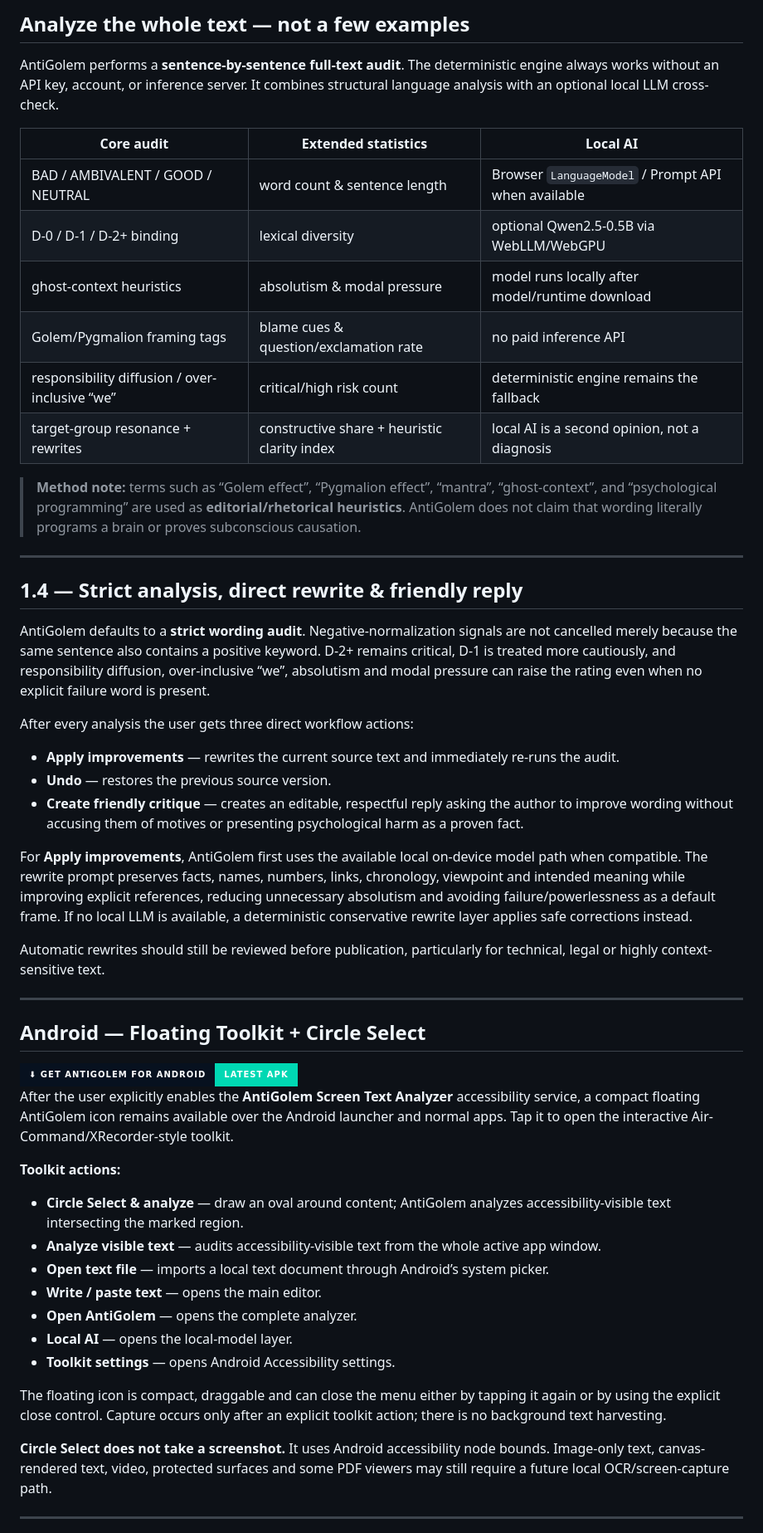
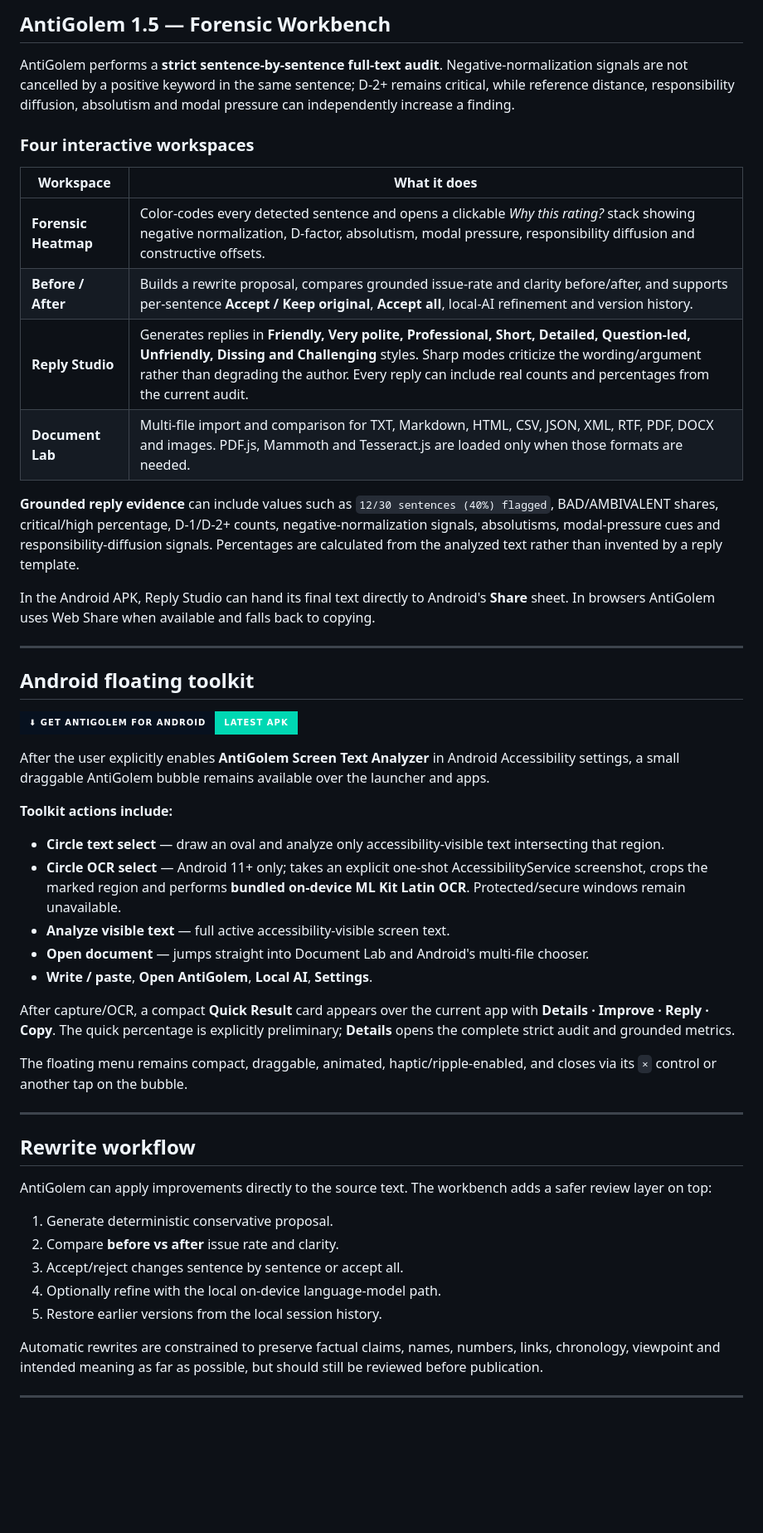
Before and after one commit to chekento/antigolem, a Markdown page: README.md, the part around one of its changes. Shown at 83% size. GitHub-like rendering; badges without logos; blank space fills up the shorter version.

Commit message:
Refresh AntiGolem frontpage for 1.5 forensic workbench

```diff
--- a/README.md
+++ b/README.md
@@ -23,58 +21,54 @@
 
-## Analyze the whole text — not a few examples
+## AntiGolem 1.5 — Forensic Workbench
 
-AntiGolem performs a **sentence-by-sentence full-text audit**. The deterministic engine always works without an API key, account, or inference server. It combines structural language analysis with an optional local LLM cross-check.
+AntiGolem performs a **strict sentence-by-sentence full-text audit**. Negative-normalization signals are not cancelled by a positive keyword in the same sentence; D-2+ remains critical, while reference distance, responsibility diffusion, absolutism and modal pressure can independently increase a finding.
 
-| Core audit | Extended statistics | Local AI |
-|---|---|---|
-| BAD / AMBIVALENT / GOOD / NEUTRAL | word count & sentence length | Browser `LanguageModel` / Prompt API when available |
-| D-0 / D-1 / D-2+ binding | lexical diversity | optional Qwen2.5-0.5B via WebLLM/WebGPU |
-| ghost-context heuristics | absolutism & modal pressure | model runs locally after model/runtime download |
-| Golem/Pygmalion framing tags | blame cues & question/exclamation rate | no paid inference API |
-| responsibility diffusion / over-inclusive “we” | critical/high risk count | deterministic engine remains the fallback |
-| target-group resonance + rewrites | constructive share + heuristic clarity index | local AI is a second opinion, not a diagnosis |
+### Four interactive workspaces
 
-> **Method note:** terms such as “Golem effect”, “Pygmalion effect”, “mantra”, “ghost-context”, and “psychological programming” are used as **editorial/rhetorical heuristics**. AntiGolem does not claim that wording literally programs a brain or proves subconscious causation.
+| Workspace | What it does |
+|---|---|
+| **Forensic Heatmap** | Color-codes every detected sentence and opens a clickable *Why this rating?* stack showing negative normalization, D-factor, absolutism, modal pressure, responsibility diffusion and constructive offsets. |
+| **Before / After** | Builds a rewrite proposal, compares grounded issue-rate and clarity before/after, and supports per-sentence **Accept / Keep original**, **Accept all**, local-AI refinement and version history. |
+| **Reply Studio** | Generates replies in **Friendly, Very polite, Professional, Short, Detailed, Question-led, Unfriendly, Dissing and Challenging** styles. Sharp modes criticize the wording/argument rather than degrading the author. Every reply can include real counts and percentages from the current audit. |
+| **Document Lab** | Multi-file import and comparison for TXT, Markdown, HTML, CSV, JSON, XML, RTF, PDF, DOCX and images. PDF.js, Mammoth and Tesseract.js are loaded only when those formats are needed. |
+
+**Grounded reply evidence** can include values such as `12/30 sentences (40%) flagged`, BAD/AMBIVALENT shares, critical/high percentage, D-1/D-2+ counts, negative-normalization signals, absolutisms, modal-pressure cues and responsibility-diffusion signals. Percentages are calculated from the analyzed text rather than invented by a reply template.
+
+In the Android APK, Reply Studio can hand its final text directly to Android's **Share** sheet. In browsers AntiGolem uses Web Share when available and falls back to copying.
 
 ---
 
-## 1.4 — Strict analysis, direct rewrite & friendly reply
+## Android floating toolkit
 
-AntiGolem defaults to a **strict wording audit**. Negative-normalization signals are not cancelled merely because the same sentence also contains a positive keyword. D-2+ remains critical, D-1 is treated more cautiously, and responsibility diffusion, over-inclusive “we”, absolutism and modal pressure can raise the rating even when no explicit failure word is present.
+<a href="https://github.com/chekento/antigolem/releases/latest/download/AntiGolem.apk"><img src="https://img.shields.io/badge/%E2%AC%87%20GET%20ANTIGOLEM%20FOR%20ANDROID-LATEST%20APK-00d8b3?style=for-the-badge&labelColor=07111f" alt="Download latest AntiGolem APK" /></a>
 
-After every analysis the user gets three direct workflow actions:
+After the user explicitly enables **AntiGolem Screen Text Analyzer** in Android Accessibility settings, a small draggable AntiGolem bubble remains available over the launcher and apps.
 
-- **Apply improvements** — rewrites the current source text and immediately re-runs the audit.
-- **Undo** — restores the previous source version.
-- **Create friendly critique** — creates an editable, respectful reply asking the author to improve wording without accusing them of motives or presenting psychological harm as a proven fact.
+**Toolkit actions include:**
 
-For **Apply improvements**, AntiGolem first uses the available local on-device model path when compatible. The rewrite prompt preserves facts, names, numbers, links, chronology, viewpoint and intended meaning while improving explicit references, reducing unnecessary absolutism and avoiding failure/powerlessness as a default frame. If no local LLM is available, a deterministic conservative rewrite layer applies safe corrections instead.
+- **Circle text select** — draw an oval and analyze only accessibility-visible text intersecting that region.
+- **Circle OCR select** — Android 11+ only; takes an explicit one-shot AccessibilityService screenshot, crops the marked region and performs **bundled on-device ML Kit Latin OCR**. Protected/secure windows remain unavailable.
+- **Analyze visible text** — full active accessibility-visible screen text.
+- **Open document** — jumps straight into Document Lab and Android's multi-file chooser.
+- **Write / paste**, **Open AntiGolem**, **Local AI**, **Settings**.
 
-Automatic rewrites should still be reviewed before publication, particularly for technical, legal or highly context-sensitive text.
+After capture/OCR, a compact **Quick Result** card appears over the current app with **Details · Improve · Reply · Copy**. The quick percentage is explicitly preliminary; **Details** opens the complete strict audit and grounded metrics.
+
+The floating menu remains compact, draggable, animated, haptic/ripple-enabled, and closes via its `×` control or another tap on the bubble.
 
 ---
 
-## Android — Floating Toolkit + Circle Select
+## Rewrite workflow
 
-<a href="https://github.com/chekento/antigolem/releases/latest/download/AntiGolem.apk">
-  <img src="https://img.shields.io/badge/%E2%AC%87%20GET%20ANTIGOLEM%20FOR%20ANDROID-LATEST%20APK-00d8b3?style=for-the-badge&labelColor=07111f" alt="Download latest AntiGolem APK" />
-</a>
+AntiGolem can apply improvements directly to the source text. The workbench adds a safer review layer on top:
 
-After the user explicitly enables the **AntiGolem Screen Text Analyzer** accessibility service, a compact floating AntiGolem icon remains available over the Android launcher and normal apps. Tap it to open the interactive Air-Command/XRecorder-style toolkit.
+1. Generate deterministic conservative proposal.
+2. Compare **before vs after** issue rate and clarity.
+3. Accept/reject changes sentence by sentence or accept all.
+4. Optionally refine with the local on-device language-model path.
+5. Restore earlier versions from the local session history.
 
-**Toolkit actions:**
-
-- **Circle Select & analyze** — draw an oval around content; AntiGolem analyzes accessibility-visible text intersecting the marked region.
-- **Analyze visible text** — audits accessibility-visible text from the whole active app window.
-- **Open text file** — imports a local text document through Android’s system picker.
-- **Write / paste text** — opens the main editor.
-- **Open AntiGolem** — opens the complete analyzer.
-- **Local AI** — opens the local-model layer.
-- **Toolkit settings** — opens Android Accessibility settings.
-
-The floating icon is compact, draggable and can close the menu either by tapping it again or by using the explicit close control. Capture occurs only after an explicit toolkit action; there is no background text harvesting.
-
-**Circle Select does not take a screenshot.** It uses Android accessibility node bounds. Image-only text, canvas-rendered text, video, protected surfaces and some PDF viewers may still require a future local OCR/screen-capture path.
+Automatic rewrites are constrained to preserve factual claims, names, numbers, links, chronology, viewpoint and intended meaning as far as possible, but should still be reviewed before publication.
 
 ---
 
```
Also changed, not shown: other parts of README.md (+36 -39 lines).
